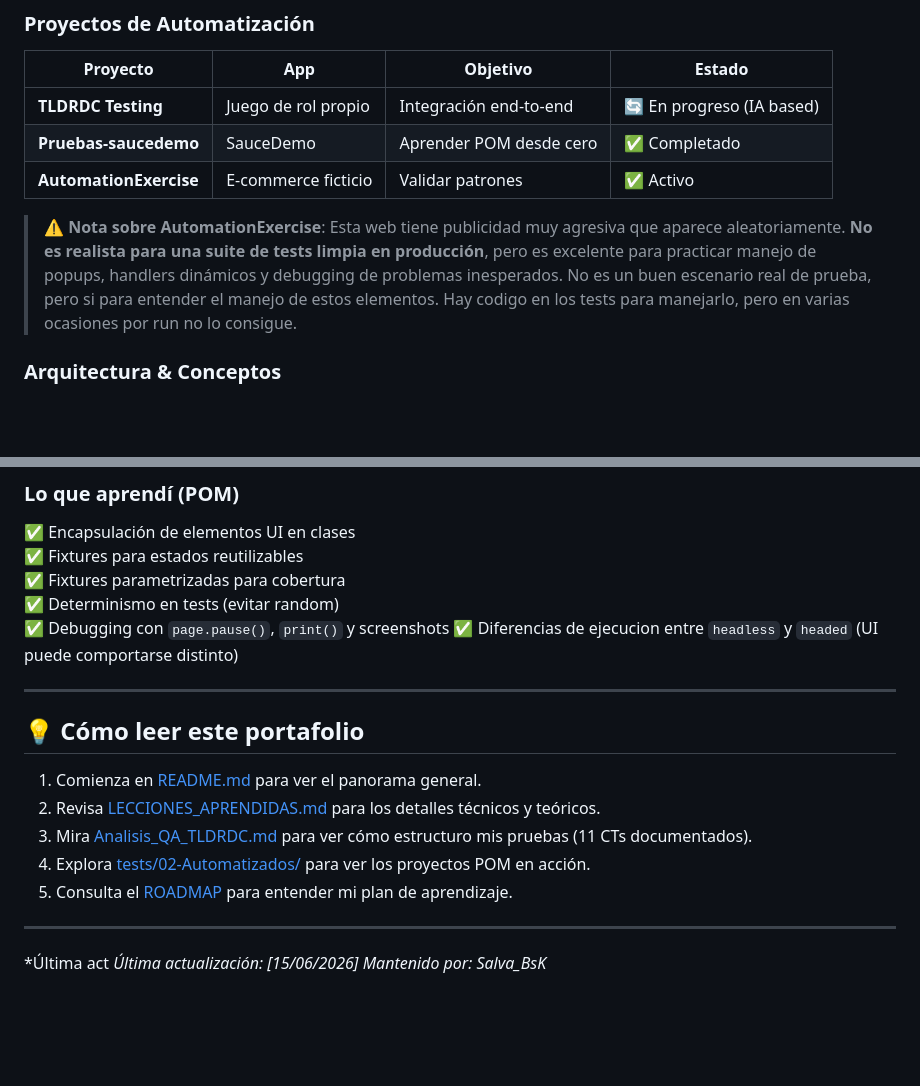
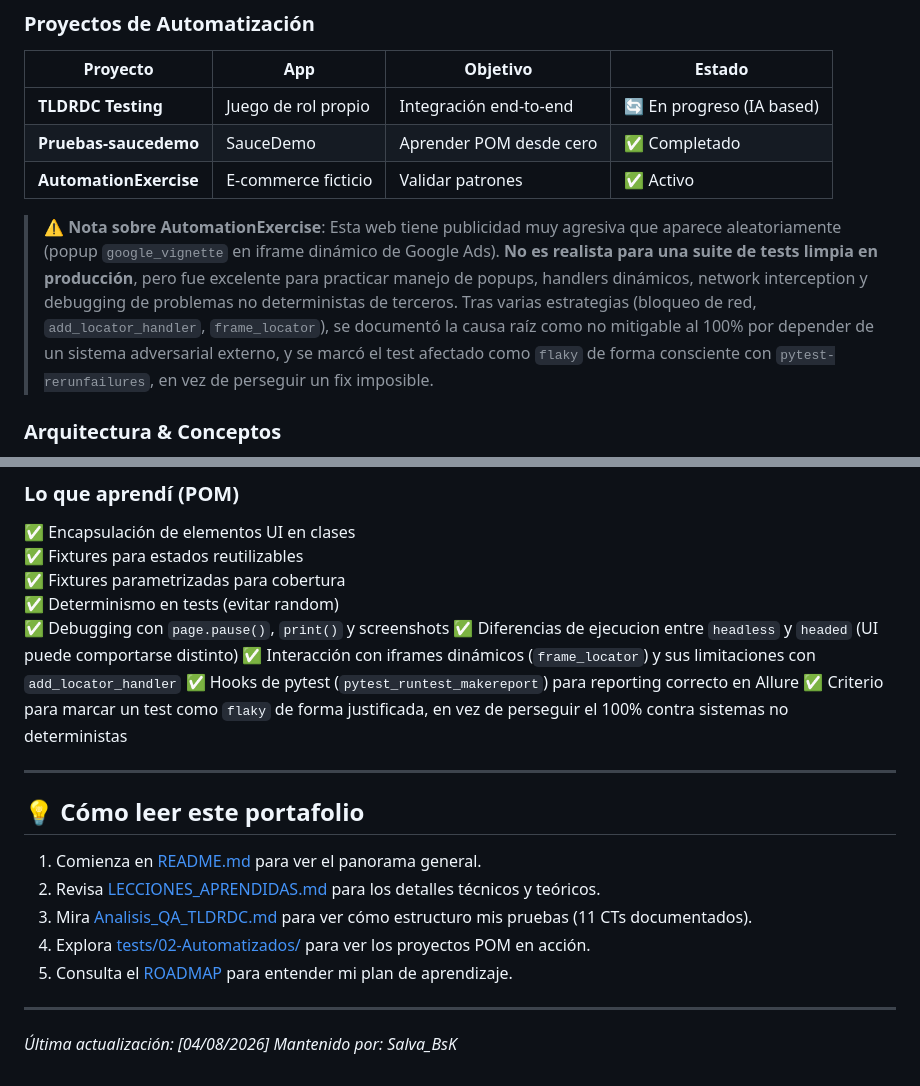
Before and after one commit to BerserkXIII/QA-Automation, a Markdown page: README.md, 2 parts joined by grey strips. Drawn GitHub-style; blank space fills up the shorter version.

```diff
--- a/README.md
+++ b/README.md
@@ -53,7 +53,7 @@ Implementé el patrón **Page Object Model** para escalar pruebas mantenibles.
 | **Pruebas-saucedemo** | SauceDemo | Aprender POM desde cero | ✅ Completado |
 | **AutomationExercise** | E-commerce ficticio | Validar patrones | ✅ Activo |
 
-> ⚠️ **Nota sobre AutomationExercise**: Esta web tiene publicidad muy agresiva que aparece aleatoriamente. **No es realista para una suite de tests limpia en producción**, pero es excelente para practicar manejo de popups, handlers dinámicos y debugging de problemas inesperados. No es un buen escenario real de prueba, pero si para entender el manejo de estos elementos. Hay codigo en los tests para manejarlo, pero en varias ocasiones por run no lo consigue.
+> ⚠️ **Nota sobre AutomationExercise**: Esta web tiene publicidad muy agresiva que aparece aleatoriamente (popup `google_vignette` en iframe dinámico de Google Ads). **No es realista para una suite de tests limpia en producción**, pero fue excelente para practicar manejo de popups, handlers dinámicos, network interception y debugging de problemas no deterministas de terceros. Tras varias estrategias (bloqueo de red, `add_locator_handler`, `frame_locator`), se documentó la causa raíz como no mitigable al 100% por depender de un sistema adversarial externo, y se marcó el test afectado como `flaky` de forma consciente con `pytest-rerunfailures`, en vez de perseguir un fix imposible.
 
 
 ### Arquitectura & Conceptos
@@ -77,6 +77,9 @@ pytest test/test_ejercicio3.py -v
 ✅ Determinismo en tests (evitar random)
 ✅ Debugging con `page.pause()`, `print()` y screenshots
 ✅ Diferencias de ejecucion entre `headless` y `headed` (UI puede comportarse distinto)
+✅ Interacción con iframes dinámicos (`frame_locator`) y sus limitaciones con `add_locator_handler`
+✅ Hooks de pytest (`pytest_runtest_makereport`) para reporting correcto en Allure
+✅ Criterio para marcar un test como `flaky` de forma justificada, en vez de perseguir el 100% contra sistemas no deterministas
 
 ---
 
@@ -88,6 +91,5 @@ pytest test/test_ejercicio3.py -v
 5.  Consulta el [ROADMAP](./documentos/ROADMAP.md) para entender mi plan de aprendizaje.
 
 ---
-*Última act
-*Última actualización: [15/06/2026]*
+*Última actualización: [04/08/2026]*
 *Mantenido por: Salva_BsK*
```
Also changed, not shown: README_EN.md (+6 -3 lines).
